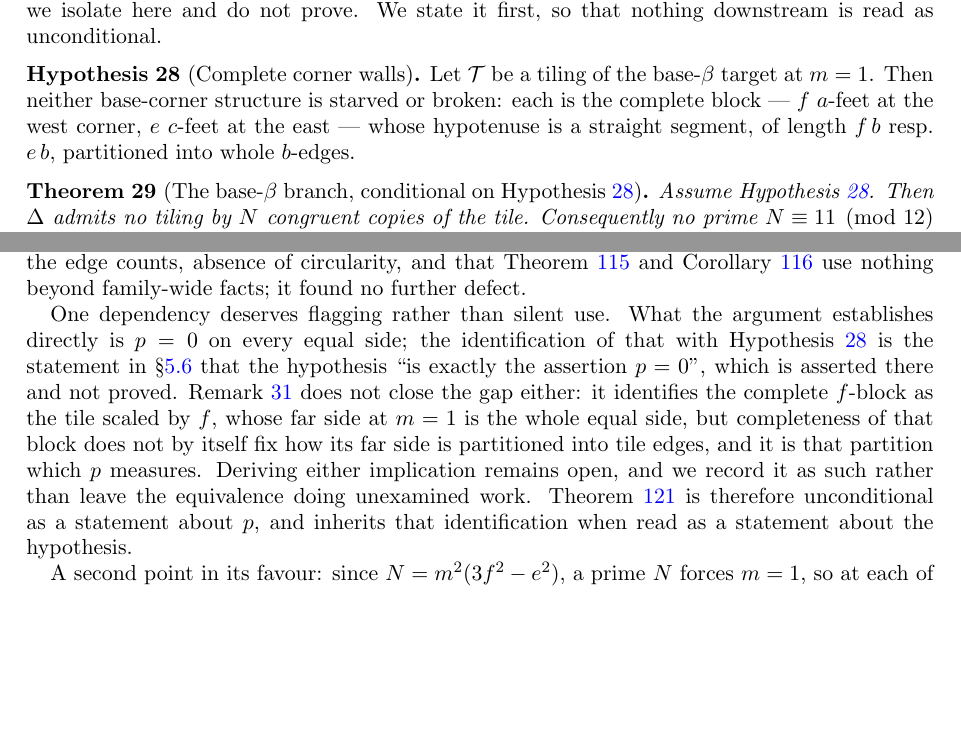
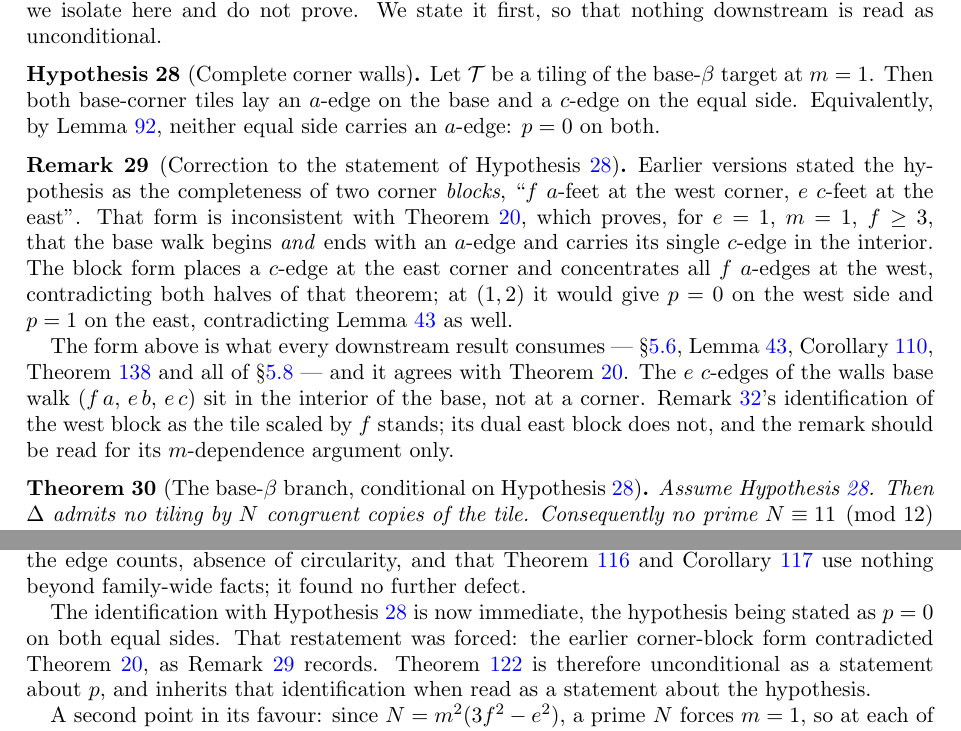
Before and after one commit to ElVec1o/erdos_634_proof, a LaTeX paper (paper/erdos-634-companion.tex): two parts of pages 12 and 42 of 64, joined at a grey line, cut so that both start at the same text, the shorter picture padded with empty space. Compiled offline with pdfLaTeX.

Commit message:
Repair hyp:walls: the corner-block form contradicts thm:e1reduce

```diff
--- a/paper/erdos-634-companion.tex
+++ b/paper/erdos-634-companion.tex
@@ -769,11 +769,27 @@ isolate here and do not prove. We state it first, so that nothing downstream is
 unconditional.
 
 \begin{hypothesis}[Complete corner walls]\label{hyp:walls}
-Let $\mathcal T$ be a tiling of the base-$\beta$ target at $m=1$. Then neither base-corner structure
-is starved or broken: each is the complete block --- $f$ $a$-feet at the west corner, $e$ $c$-feet at
-the east --- whose hypotenuse is a straight segment, of length $f\,b$ resp.\ $e\,b$, partitioned into
-whole $b$-edges.
+Let $\mathcal T$ be a tiling of the base-$\beta$ target at $m=1$. Then both base-corner tiles lay an
+$a$-edge on the base and a $c$-edge on the equal side. Equivalently, by Lemma~\ref{lem:ccorner},
+neither equal side carries an $a$-edge: $p=0$ on both.
 \end{hypothesis}
+
+\begin{remark}[Correction to the statement of Hypothesis~\ref{hyp:walls}]\label{rem:wallsfix}
+Earlier versions stated the hypothesis as the completeness of two corner \emph{blocks}, ``$f$ $a$-feet
+at the west corner, $e$ $c$-feet at the east''. That form is inconsistent with
+Theorem~\ref{thm:e1reduce}, which proves, for $e=1$, $m=1$, $f\ge3$, that the base walk begins
+\emph{and} ends with an $a$-edge and carries its single $c$-edge in the interior. The block form
+places a $c$-edge at the east corner and concentrates all $f$ $a$-edges at the west, contradicting
+both halves of that theorem; at $(1,2)$ it would give $p=0$ on the west side and $p=1$ on the east,
+contradicting Lemma~\ref{lem:ple} as well.
+
+The form above is what every downstream result consumes --- \S\ref{sub:sidep}, Lemma~\ref{lem:ple},
+Corollary~\ref{cor:ptwo}, Theorem~\ref{thm:ptwodead} and all of \S\ref{sub:apex} --- and it agrees with
+Theorem~\ref{thm:e1reduce}. The $e$ $c$-edges of the walls base walk $(f\,a,\,e\,b,\,e\,c)$ sit in the
+interior of the base, not at a corner. Remark~\ref{rem:blockbreaks}'s identification of the west block
+as the tile scaled by $f$ stands; its dual east block does not, and the remark should be read for its
+$m$-dependence argument only.
+\end{remark}
 
 \begin{theorem}[The base-$\beta$ branch, conditional on Hypothesis~\ref{hyp:walls}]\label{thm:basebeta-full}
 Assume Hypothesis~\ref{hyp:walls}. Then $\Delta$ admits no tiling by $N$ congruent copies of the
@@ -2790,14 +2809,9 @@ $f=2$, that $J$ is interior to the side so that the tile $Y$ exists at all, the
 circularity, and that Theorem~\ref{thm:apexconfig} and Corollary~\ref{cor:noTP} use nothing beyond
 family-wide facts; it found no further defect.
 
-One dependency deserves flagging rather than silent use. What the argument establishes directly is
-$p=0$ on every equal side; the identification of that with Hypothesis~\ref{hyp:walls} is the statement
-in \S\ref{sub:sidep} that the hypothesis ``is exactly the assertion $p=0$'', which is asserted there
-and not proved. Remark~\ref{rem:blockbreaks} does not close the gap either: it identifies the complete
-$f$-block as the tile scaled by $f$, whose far side at $m=1$ is the whole equal side, but completeness
-of that block does not by itself fix how its far side is partitioned into tile edges, and it is that
-partition which $p$ measures. Deriving either implication remains open, and we record it as such
-rather than leave the equivalence doing unexamined work. Theorem~\ref{thm:efminus1} is therefore unconditional as a statement about $p$, and
+The identification with Hypothesis~\ref{hyp:walls} is now immediate, the hypothesis being stated as
+$p=0$ on both equal sides. That restatement was forced: the earlier corner-block form contradicted
+Theorem~\ref{thm:e1reduce}, as Remark~\ref{rem:wallsfix} records. Theorem~\ref{thm:efminus1} is therefore unconditional as a statement about $p$, and
 inherits that identification when read as a statement about the hypothesis.
 
 A second point in its favour: since $N=m^{2}(3f^{2}-e^{2})$, a prime $N$ forces $m=1$, so at each of
```
Also changed, not shown: paper/erdos-634-companion.pdf, paper/erdos-634-companion.tex (13 more changed lines).
